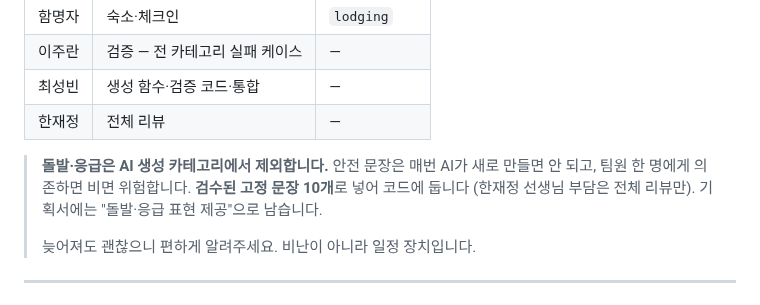
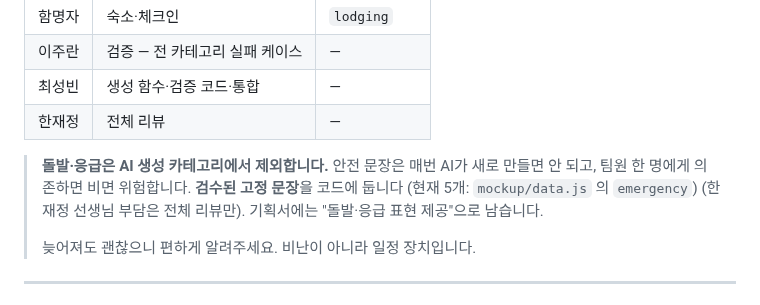
Before and after one commit to 01044402345o-beep/codyssey_final, a Markdown page: agent_contract/README.md, the part around the change. Drawn GitHub-style.

Commit message:
docs: README no longer asserts 10 fixed emergency sentences (currently 5 in data.js)
Co-Authored-By: Claude Sonnet 5.5 <noreply@anthropic.com>
Claude-Session: https://claude.ai/code/session_01GSevh55y7E11zf2qQCcptP

```diff
--- a/agent_contract/README.md
+++ b/agent_contract/README.md
@@ -17,7 +17,7 @@
 | 한재정 | 전체 리뷰 | — |
 
 > **돌발·응급은 AI 생성 카테고리에서 제외합니다.** 안전 문장은 매번 AI가 새로 만들면 안 되고,
-> 팀원 한 명에게 의존하면 비면 위험합니다. **검수된 고정 문장 10개**로 넣어 코드에 둡니다
+> 팀원 한 명에게 의존하면 비면 위험합니다. **검수된 고정 문장**을 코드에 둡니다 (현재 5개: `mockup/data.js` 의 `emergency`)
 > (한재정 선생님 부담은 전체 리뷰만). 기획서에는 "돌발·응급 표현 제공"으로 남습니다.
 >
 > 늦어져도 괜찮으니 편하게 알려주세요. 비난이 아니라 일정 장치입니다.
```
